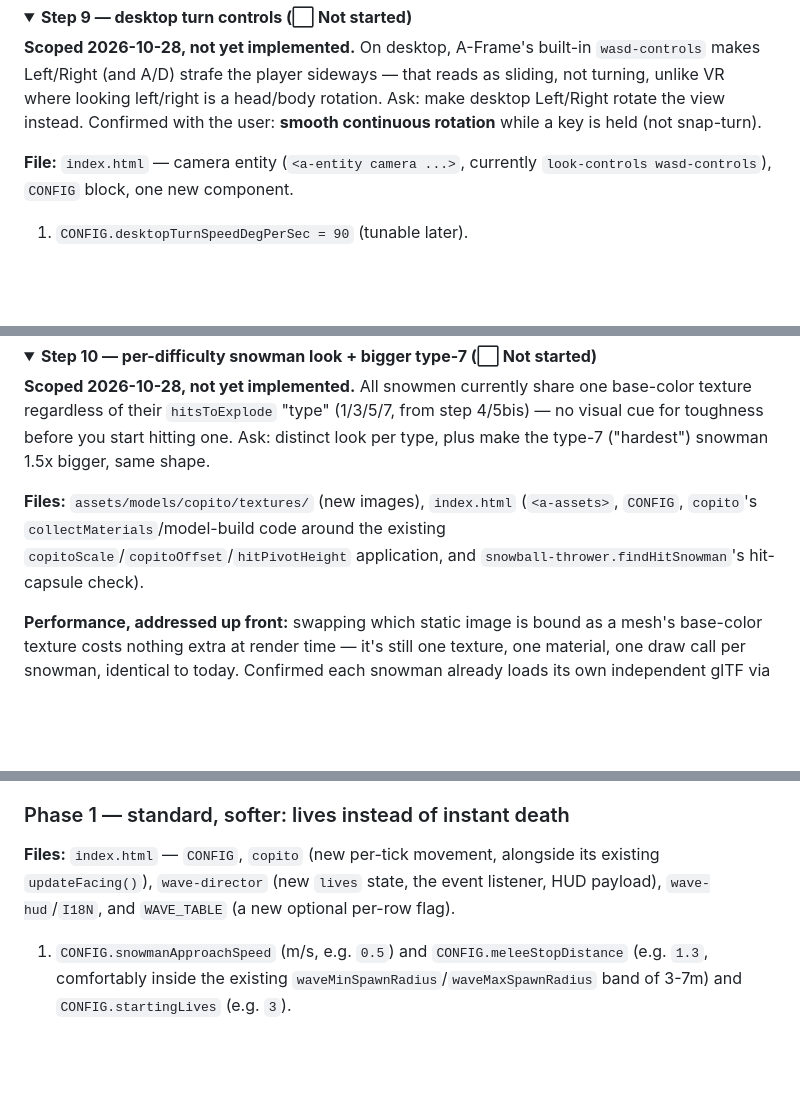
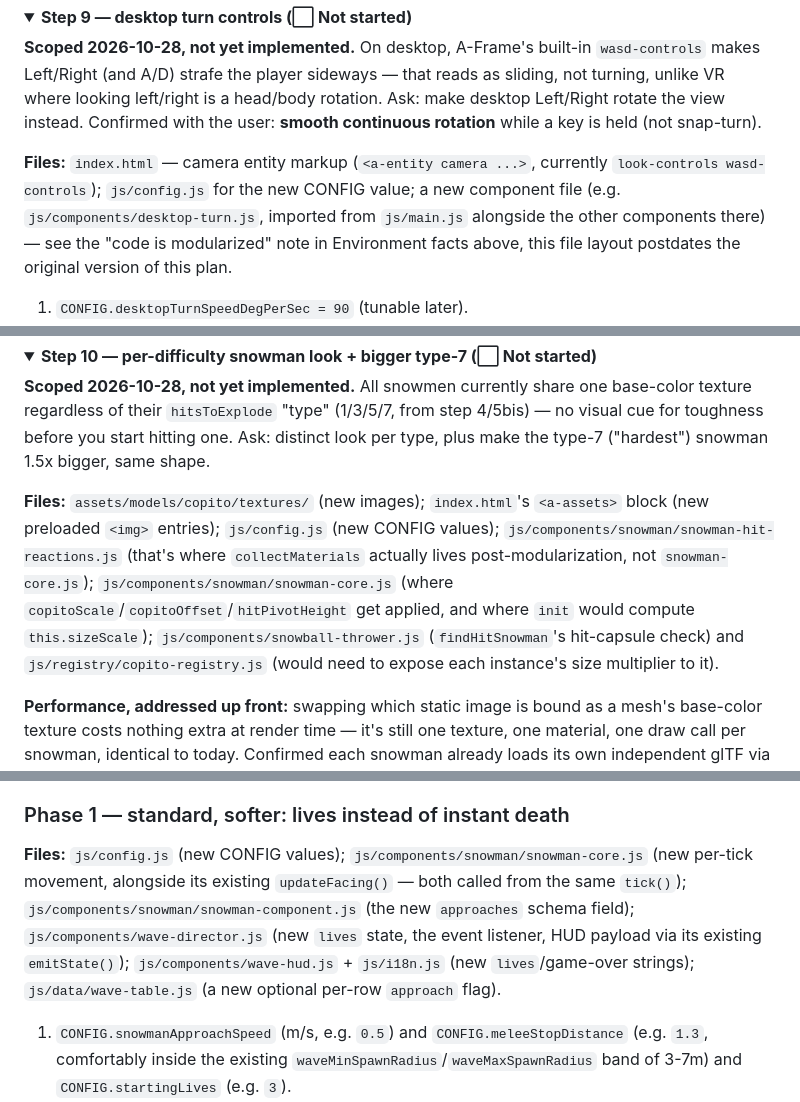
Before and after one commit to vincentlc/hello-quest-dev, a Markdown page: PROGRESS.md, 3 parts joined by grey strips. Drawn GitHub-style; folded sections open; blank space fills up the shorter version.

Commit message:
Update Step 9-12 file references for the modularized codebase
main merged a refactor (PR #7) that split the old monolithic index.html
into index.html (scene markup only) + css/main.css + js/ modules while
this branch was in flight. Resolves the resulting PROGRESS.md merge
conflict (kept both the path scrub and main's new modularization note)
and updates every Step 9-12 "Files:" reference to point at the real
module each piece now lives in (js/config.js, js/components/snowman/*,
js/components/wave-director.js, js/data/wave-table.js, etc.) instead of
the single index.html file those steps were originally scoped against.

Co-Authored-By: Claude Sonnet 5 <noreply@anthropic.com>

```diff
--- a/PROGRESS.md
+++ b/PROGRESS.md
@@ -1267,8 +1267,12 @@ a head/body rotation. Ask: make desktop Left/Right rotate the view
 instead. Confirmed with the user: **smooth continuous rotation** while a
 key is held (not snap-turn).
 
-**File:** `index.html` — camera entity (`<a-entity camera ...>`, currently
-`look-controls wasd-controls`), `CONFIG` block, one new component.
+**Files:** `index.html` — camera entity markup (`<a-entity camera ...>`,
+currently `look-controls wasd-controls`); `js/config.js` for the new
+CONFIG value; a new component file (e.g. `js/components/desktop-turn.js`,
+imported from `js/main.js` alongside the other components there) — see
+the "code is modularized" note in Environment facts above, this file
+layout postdates the original version of this plan.
 
 1. `CONFIG.desktopTurnSpeedDegPerSec = 90` (tunable later).
 2. Add `wasd-controls="adEnabled: false"` to the camera entity. Confirmed
@@ -1309,10 +1313,15 @@ from step 4/5bis) — no visual cue for toughness before you start hitting
 one. Ask: distinct look per type, plus make the type-7 ("hardest") snowman
 1.5x bigger, same shape.
 
-**Files:** `assets/models/copito/textures/` (new images), `index.html`
-(`<a-assets>`, `CONFIG`, `copito`'s `collectMaterials`/model-build code
-around the existing `copitoScale`/`copitoOffset`/`hitPivotHeight`
-application, and `snowball-thrower.findHitSnowman`'s hit-capsule check).
+**Files:** `assets/models/copito/textures/` (new images); `index.html`'s
+`<a-assets>` block (new preloaded `<img>` entries); `js/config.js` (new
+CONFIG values); `js/components/snowman/snowman-hit-reactions.js` (that's
+where `collectMaterials` actually lives post-modularization, not
+`snowman-core.js`); `js/components/snowman/snowman-core.js` (where
+`copitoScale`/`copitoOffset`/`hitPivotHeight` get applied, and where
+`init` would compute `this.sizeScale`); `js/components/snowball-thrower.js`
+(`findHitSnowman`'s hit-capsule check) and `js/registry/copito-registry.js`
+(would need to expose each instance's size multiplier to it).
 
 **Performance, addressed up front:** swapping which static image is bound
 as a mesh's base-color texture costs nothing extra at render time — it's
@@ -1484,10 +1494,15 @@ looking for scaffolding that isn't there.
 
 ### Phase 1 — standard, softer: lives instead of instant death
 
-**Files:** `index.html` — `CONFIG`, `copito` (new per-tick movement,
-alongside its existing `updateFacing()`), `wave-director` (new `lives`
-state, the event listener, HUD payload), `wave-hud`/`I18N`, and
-`WAVE_TABLE` (a new optional per-row flag).
+**Files:** `js/config.js` (new CONFIG values);
+`js/components/snowman/snowman-core.js` (new per-tick movement, alongside
+its existing `updateFacing()` — both called from the same `tick()`);
+`js/components/snowman/snowman-component.js` (the new `approaches` schema
+field); `js/components/wave-director.js` (new `lives` state, the event
+listener, HUD payload via its existing `emitState()`);
+`js/components/wave-hud.js` + `js/i18n.js` (new `lives`/game-over
+strings); `js/data/wave-table.js` (a new optional per-row `approach`
+flag).
 
 1. `CONFIG.snowmanApproachSpeed` (m/s, e.g. `0.5`) and
    `CONFIG.meleeStopDistance` (e.g. `1.3`, comfortably inside the existing
```
Also changed, not shown: other parts of PROGRESS.md (+9 -5 lines).
